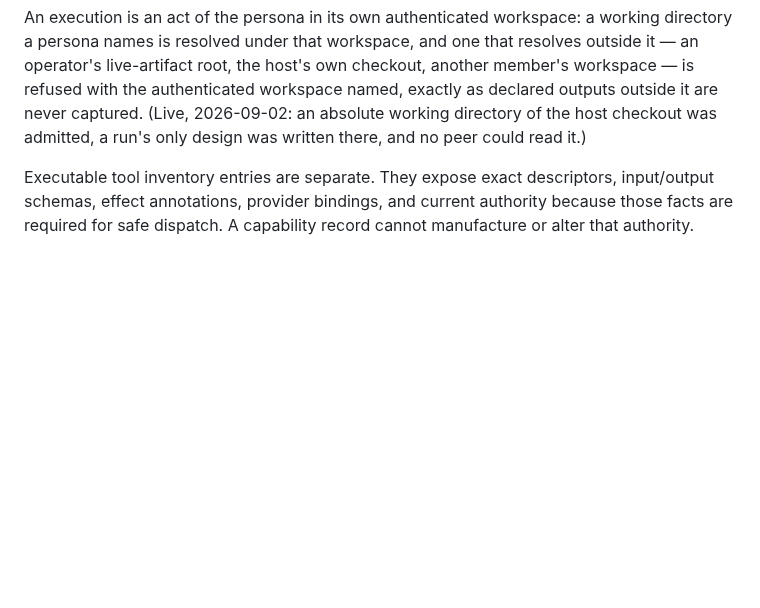
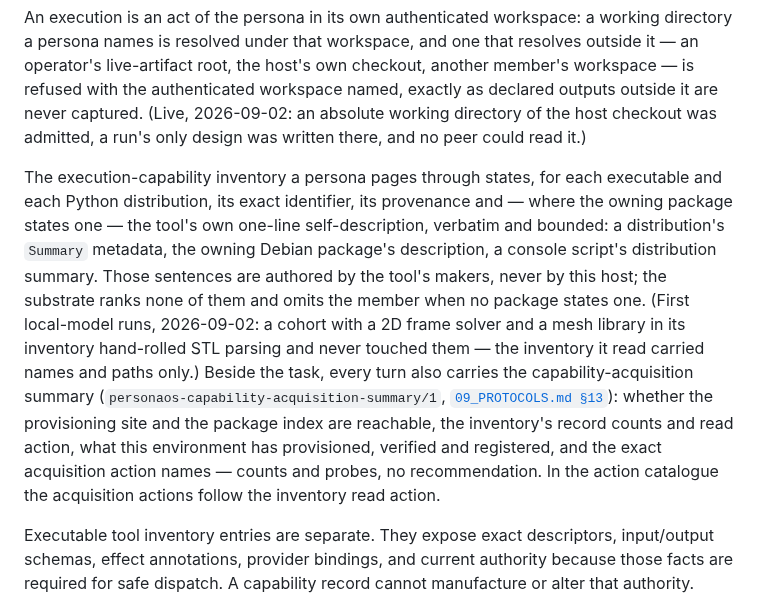
Before and after one commit to ai-personas/ai-personas-design, a Markdown page: 08_KNOWLEDGE.md, the part around the change. Drawn GitHub-style; blank space fills up the shorter version.

```diff
--- a/08_KNOWLEDGE.md
+++ b/08_KNOWLEDGE.md
@@ -238,6 +238,25 @@ checkout, another member's workspace — is refused with the authenticated
 workspace named, exactly as declared outputs outside it are never captured.
 (Live, 2026-09-02: an absolute working directory of the host checkout was
 admitted, a run's only design was written there, and no peer could read it.)
+
+The execution-capability inventory a persona pages through states, for
+each executable and each Python distribution, its exact identifier, its
+provenance and — where the owning package states one — the tool's own
+one-line self-description, verbatim and bounded: a distribution's
+`Summary` metadata, the owning Debian package's description, a console
+script's distribution summary. Those sentences are authored by the tool's
+makers, never by this host; the substrate ranks none of them and omits the
+member when no package states one. (First local-model runs, 2026-09-02: a
+cohort with a 2D frame solver and a mesh library in its inventory hand-rolled
+STL parsing and never touched them — the inventory it read carried names and
+paths only.) Beside the task, every turn also carries the
+capability-acquisition summary (`personaos-capability-acquisition-summary/1`,
+[`09_PROTOCOLS.md §13`](09_PROTOCOLS.md#13-schema-registry)): whether the
+provisioning site and the package index are reachable, the inventory's record
+counts and read action, what this environment has provisioned, verified and
+registered, and the exact acquisition action names — counts and probes, no
+recommendation. In the action catalogue the acquisition actions follow the
+inventory read action.
 
 Executable tool inventory entries are separate. They expose exact descriptors,
 input/output schemas, effect annotations, provider bindings, and current
```
Also changed, not shown: 09_PROTOCOLS.md (+7 -1 lines), 14_DECISIONS.md (+8 -0 lines).
